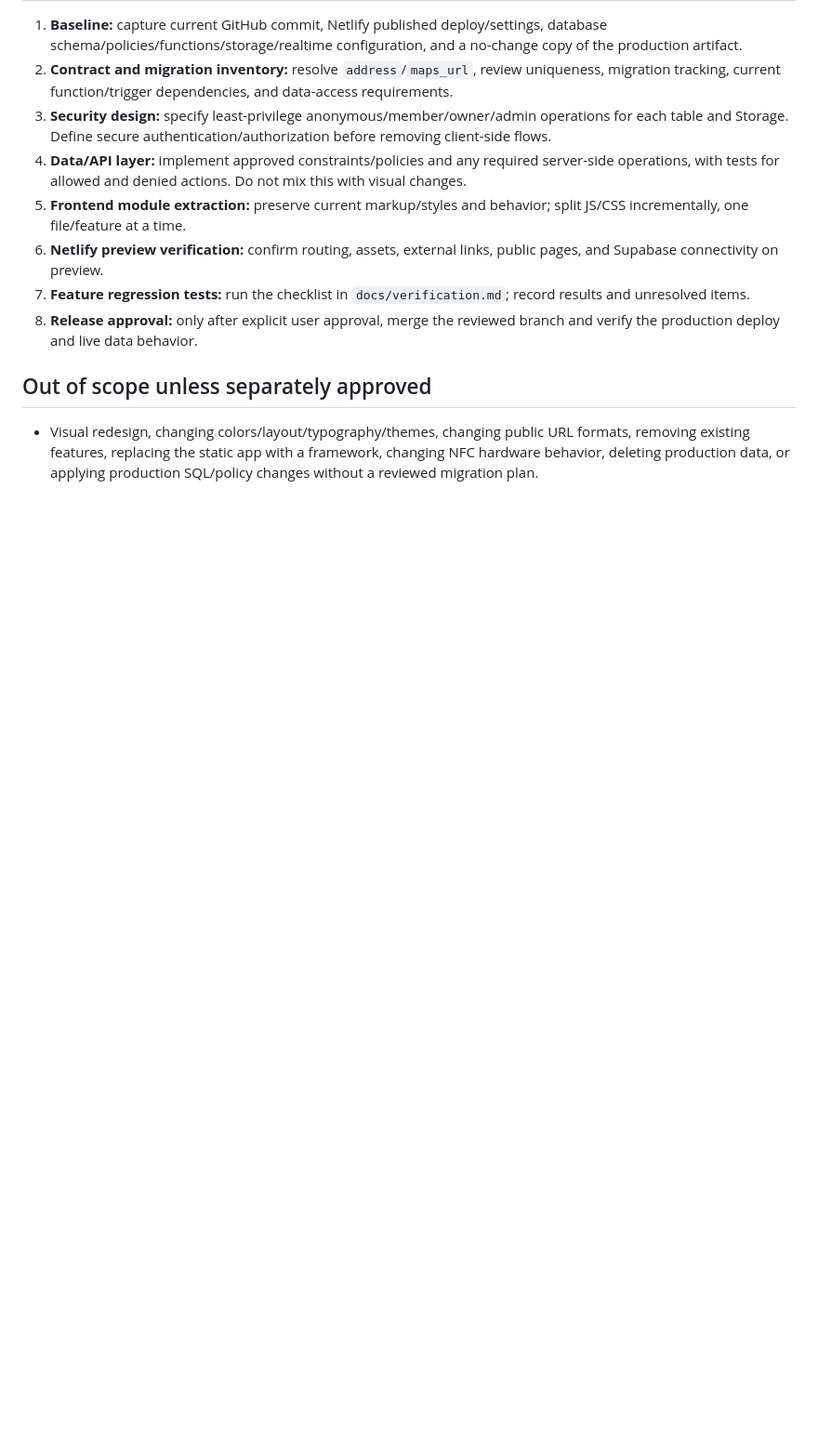
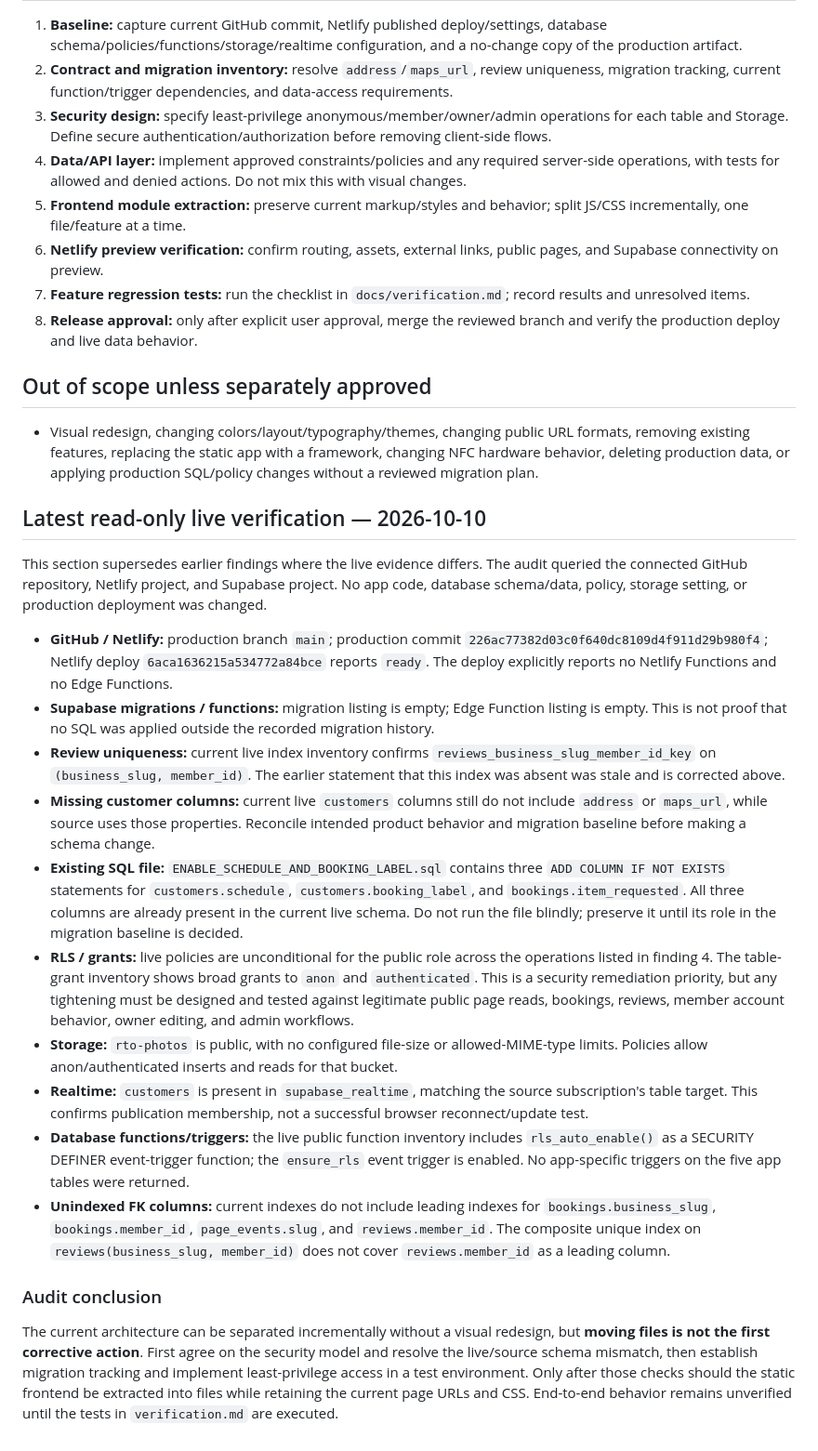
Before and after one commit to reviewtapoperate-glitch/rto, a Markdown page: docs/architecture.md, the part around one of its changes. Shown at 93% size. Rendered like a GitHub page; blank space fills up the shorter version.

```diff
--- a/docs/architecture.md
+++ b/docs/architecture.md
@@ -140,3 +140,23 @@ This is not the current repository tree. Do not move files or change Netlify's p
 ## Out of scope unless separately approved
 
 - Visual redesign, changing colors/layout/typography/themes, changing public URL formats, removing existing features, replacing the static app with a framework, changing NFC hardware behavior, deleting production data, or applying production SQL/policy changes without a reviewed migration plan.
+
+
+## Latest read-only live verification — 2026-10-10
+
+This section supersedes earlier findings where the live evidence differs. The audit queried the connected GitHub repository, Netlify project, and Supabase project. No app code, database schema/data, policy, storage setting, or production deployment was changed.
+
+- **GitHub / Netlify:** production branch `main`; production commit `226ac77382d03c0f640dc8109d4f911d29b980f4`; Netlify deploy `6aca1636215a534772a84bce` reports `ready`. The deploy explicitly reports no Netlify Functions and no Edge Functions.
+- **Supabase migrations / functions:** migration listing is empty; Edge Function listing is empty. This is not proof that no SQL was applied outside the recorded migration history.
+- **Review uniqueness:** current live index inventory confirms `reviews_business_slug_member_id_key` on `(business_slug, member_id)`. The earlier statement that this index was absent was stale and is corrected above.
+- **Missing customer columns:** current live `customers` columns still do not include `address` or `maps_url`, while source uses those properties. Reconcile intended product behavior and migration baseline before making a schema change.
+- **Existing SQL file:** `ENABLE_SCHEDULE_AND_BOOKING_LABEL.sql` contains three `ADD COLUMN IF NOT EXISTS` statements for `customers.schedule`, `customers.booking_label`, and `bookings.item_requested`. All three columns are already present in the current live schema. Do not run the file blindly; preserve it until its role in the migration baseline is decided.
+- **RLS / grants:** live policies are unconditional for the public role across the operations listed in finding 4. The table-grant inventory shows broad grants to `anon` and `authenticated`. This is a security remediation priority, but any tightening must be designed and tested against legitimate public page reads, bookings, reviews, member account behavior, owner editing, and admin workflows.
+- **Storage:** `rto-photos` is public, with no configured file-size or allowed-MIME-type limits. Policies allow anon/authenticated inserts and reads for that bucket.
+- **Realtime:** `customers` is present in `supabase_realtime`, matching the source subscription's table target. This confirms publication membership, not a successful browser reconnect/update test.
+- **Database functions/triggers:** the live public function inventory includes `rls_auto_enable()` as a SECURITY DEFINER event-trigger function; the `ensure_rls` event trigger is enabled. No app-specific triggers on the five app tables were returned.
+- **Unindexed FK columns:** current indexes do not include leading indexes for `bookings.business_slug`, `bookings.member_id`, `page_events.slug`, and `reviews.member_id`. The composite unique index on `reviews(business_slug, member_id)` does not cover `reviews.member_id` as a leading column.
+
+### Audit conclusion
+
+The current architecture can be separated incrementally without a visual redesign, but **moving files is not the first corrective action**. First agree on the security model and resolve the live/source schema mismatch, then establish migration tracking and implement least-privilege access in a test environment. Only after those checks should the static frontend be extracted into files while retaining the current page URLs and CSS. End-to-end behavior remains unverified until the tests in `verification.md` are executed.
```
Also changed, not shown: other parts of docs/architecture.md (+8 -8 lines).
